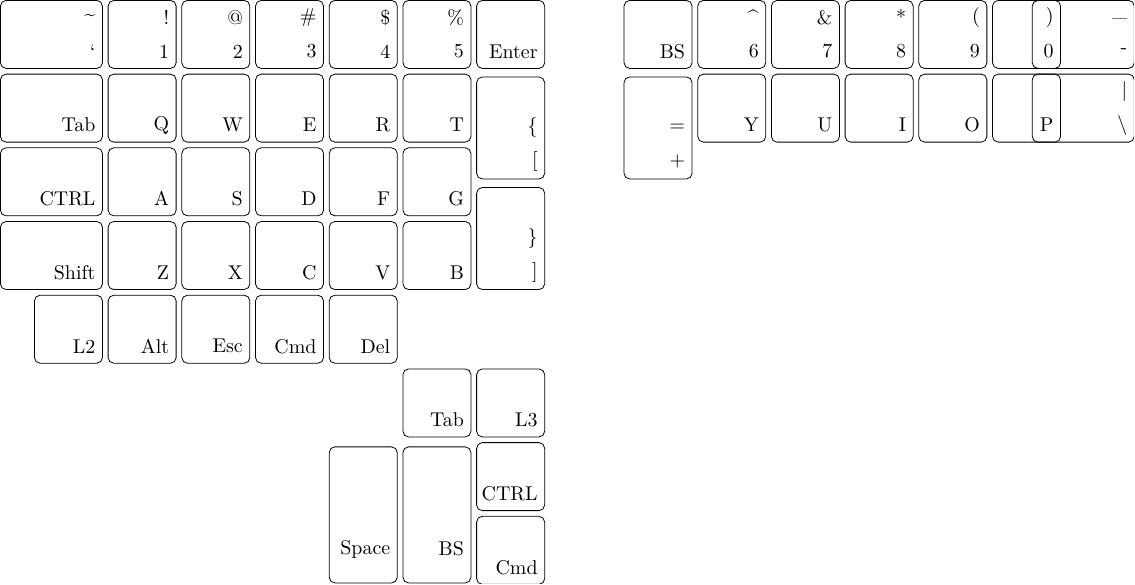
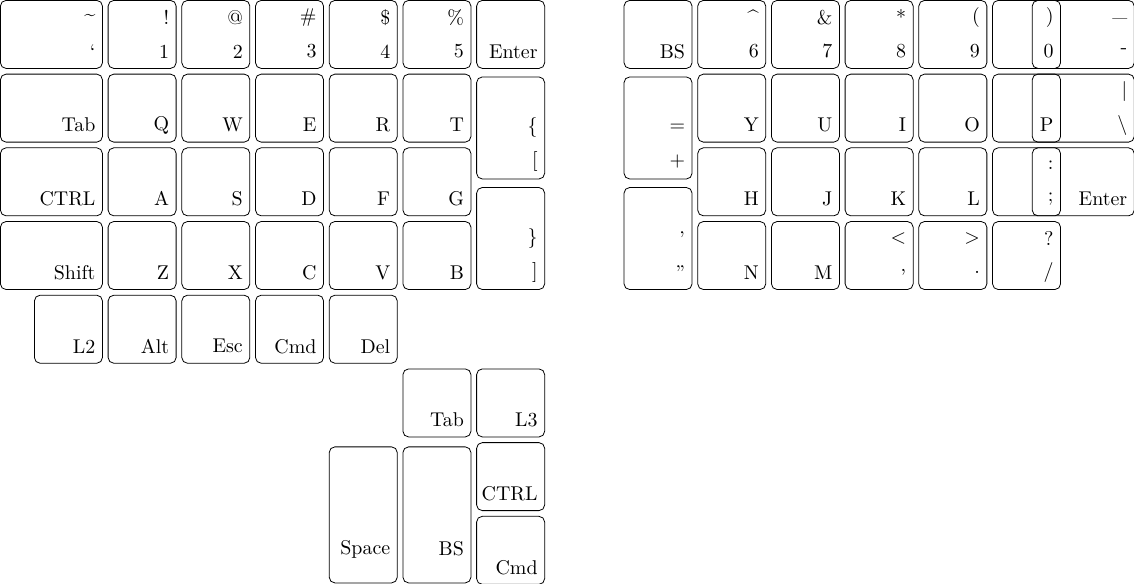
Before and after one commit to rinx/tikz-ergodox-layout, a LaTeX figure (tikz-ergodox-layout.tex): the whole page. Compiled offline with XeLaTeX.

Commit message:
Add some keys

```diff
--- a/tikz-ergodox-layout.tex
+++ b/tikz-ergodox-layout.tex
@@ -164,6 +164,7 @@
                                                 \typeout{\ergodox@keyname, \ergodox@cnum}
                                                 \def\ergodox@lineindex{0}
                                             \else
+                                                \ifnum\ergodox@keycount<52
                                                     \ergodox@tempkeycount=\ergodox@keycount
                                                     \advance \ergodox@tempkeycount by -37
                                                     \expandafter\def\expandafter\ergodox@cnum\expandafter{\expandafter{\the\ergodox@tempkeycount}}
@@ -171,6 +172,25 @@
                                                     \expandafter\def\expandafter\ergodox@keyname\expandafter{\expandafter{\expandafter f\ergodox@cnum}}
                                                     \typeout{\ergodox@keyname, \ergodox@cnum}
                                                     \def\ergodox@lineindex{-1}
+                                                \else
+                                                    \ifnum\ergodox@keycount<58
+                                                        \ergodox@tempkeycount=\ergodox@keycount
+                                                        \advance \ergodox@tempkeycount by -43
+                                                        \expandafter\def\expandafter\ergodox@cnum\expandafter{\expandafter{\the\ergodox@tempkeycount}}
+                                                        \expandafter\def\expandafter\ergodox@keyindex\expandafter{\expandafter{\ergodox@cnum}}
+                                                        \expandafter\def\expandafter\ergodox@keyname\expandafter{\expandafter{\expandafter f\ergodox@cnum}}
+                                                        \typeout{\ergodox@keyname, \ergodox@cnum}
+                                                        \def\ergodox@lineindex{-2}
+                                                    \else
+                                                        \ergodox@tempkeycount=\ergodox@keycount
+                                                        \advance \ergodox@tempkeycount by -50
+                                                        \expandafter\def\expandafter\ergodox@cnum\expandafter{\expandafter{\the\ergodox@tempkeycount}}
+                                                        \expandafter\def\expandafter\ergodox@keyindex\expandafter{\expandafter{\ergodox@cnum}}
+                                                        \expandafter\def\expandafter\ergodox@keyname\expandafter{\expandafter{\expandafter f\ergodox@cnum}}
+                                                        \typeout{\ergodox@keyname, \ergodox@cnum}
+                                                        \def\ergodox@lineindex{-3}
+                                                    \fi
+                                                \fi
                                             \fi
                                         \fi
                                     \fi
@@ -238,7 +258,9 @@
     {}{}{}{CTRL},
     {}{}{}{Space},{}{}{}{BS},{}{}{}{Cmd},
     {}{}{}{BS},{}{}{\^{}}6,{}{}\&7,{}{}*8,{}{}(9,{}{})0,{}{}\_-,
-    {}{}=+,{}{}{}Y,{}{}{}U,{}{}{}I,{}{}{}O,{}{}{}P,{}{}|{$\backslash$}
+    {}{}=+,{}{}{}Y,{}{}{}U,{}{}{}I,{}{}{}O,{}{}{}P,{}{}|{$\backslash$},
+    {}{}{}H,{}{}{}J,{}{}{}K,{}{}{}L,{}{}:;,{}{}{}{Enter},
+    {}{}'",{}{}{}N,{}{}{}M,{}{}{<}{,},{}{}{>}{.},{}{}?/
 }
 
 \end{document}
```
Lines whose indentation alone changed are shown as unchanged.
